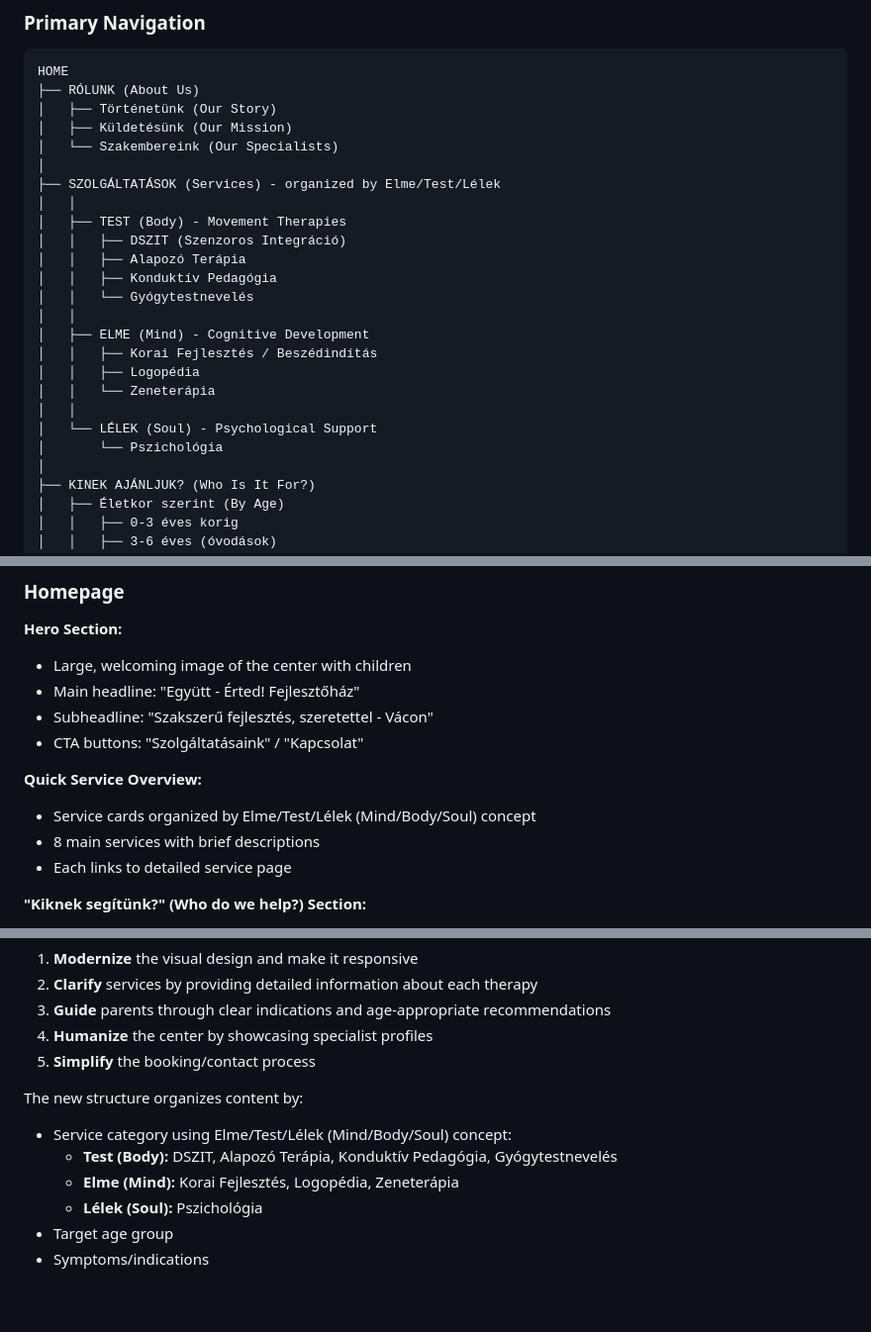
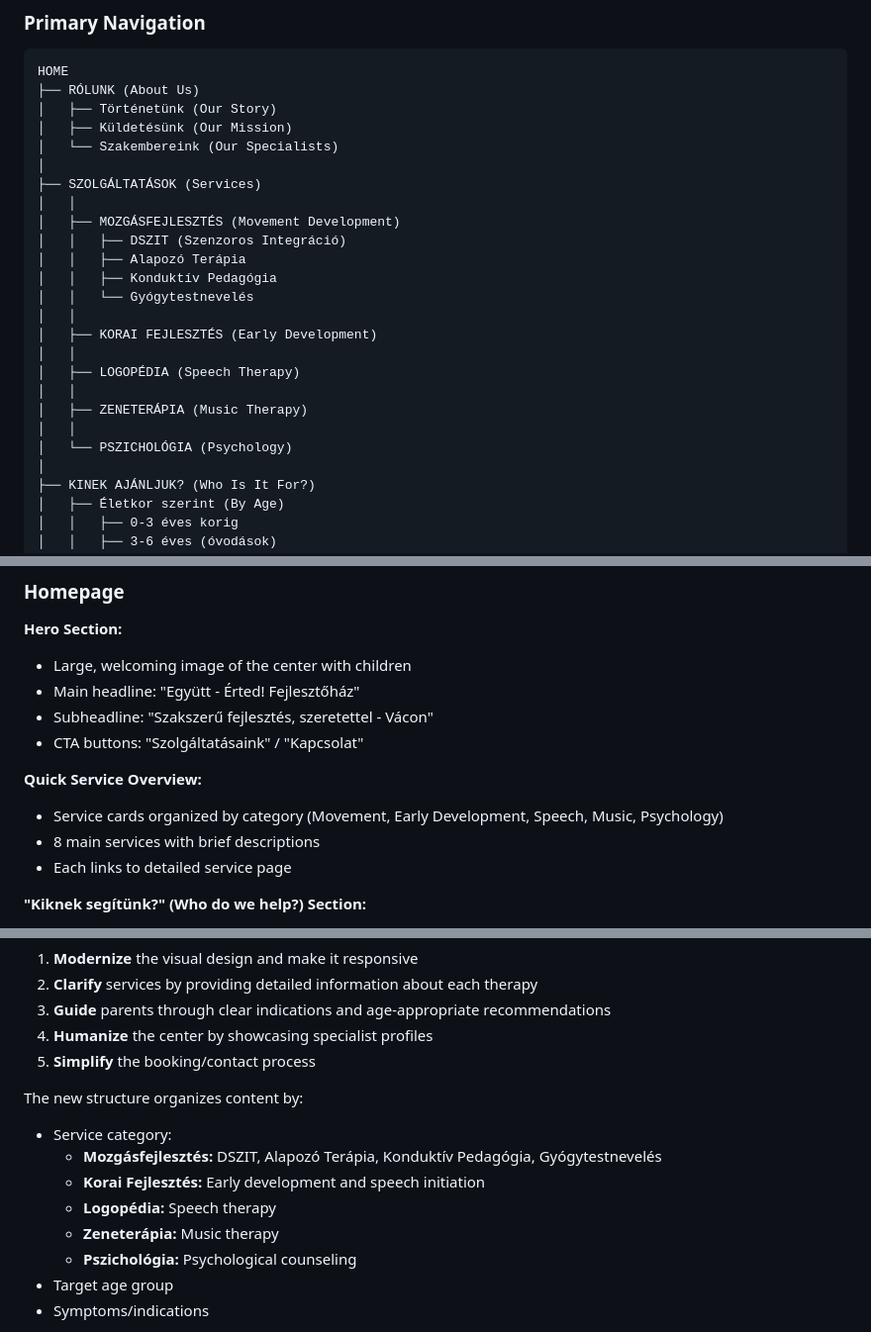
Before and after one commit to bp66/egyutt-erted, a Markdown page: website-redesign-proposal.md, 3 parts joined by grey strips. Shown at 99% size. GitHub-like rendering; blank space fills up the shorter version.

Commit message:
Revert navigation from Elme/Test/Lélek to service-category structure
Changed navigation structure back to simpler service categories:
- Mozgásfejlesztés (DSZIT, Alapozó, Konduktív, Gyógytestnevelés)
- Korai Fejlesztés
- Logopédia
- Zeneterápia
- Pszichológia

Removed Mind/Body/Soul concept as requested.

https://claude.ai/code/session_01LaS6YYGfZubxEhTDoqWFjV

```diff
--- a/website-redesign-proposal.md
+++ b/website-redesign-proposal.md
@@ -223,21 +223,21 @@ HOME
 │   ├── Küldetésünk (Our Mission)
 │   └── Szakembereink (Our Specialists)
 │
-├── SZOLGÁLTATÁSOK (Services) - organized by Elme/Test/Lélek
+├── SZOLGÁLTATÁSOK (Services)
 │   │
-│   ├── TEST (Body) - Movement Therapies
+│   ├── MOZGÁSFEJLESZTÉS (Movement Development)
 │   │   ├── DSZIT (Szenzoros Integráció)
 │   │   ├── Alapozó Terápia
 │   │   ├── Konduktív Pedagógia
 │   │   └── Gyógytestnevelés
 │   │
-│   ├── ELME (Mind) - Cognitive Development
-│   │   ├── Korai Fejlesztés / Beszédindítás
-│   │   ├── Logopédia
-│   │   └── Zeneterápia
+│   ├── KORAI FEJLESZTÉS (Early Development)
 │   │
-│   └── LÉLEK (Soul) - Psychological Support
-│       └── Pszichológia
+│   ├── LOGOPÉDIA (Speech Therapy)
+│   │
+│   ├── ZENETERÁPIA (Music Therapy)
+│   │
+│   └── PSZICHOLÓGIA (Psychology)
 │
 ├── KINEK AJÁNLJUK? (Who Is It For?)
 │   ├── Életkor szerint (By Age)
@@ -275,7 +275,7 @@ HOME
 - CTA buttons: "Szolgáltatásaink" / "Kapcsolat"
 
 **Quick Service Overview:**
-- Service cards organized by Elme/Test/Lélek (Mind/Body/Soul) concept
+- Service cards organized by category (Movement, Early Development, Speech, Music, Psychology)
 - 8 main services with brief descriptions
 - Each links to detailed service page
 
@@ -681,10 +681,12 @@ The Együtt-Érted Fejlesztőház website needs a complete redesign to:
 5. **Simplify** the booking/contact process
 
 The new structure organizes content by:
-- Service category using Elme/Test/Lélek (Mind/Body/Soul) concept:
-  - **Test (Body):** DSZIT, Alapozó Terápia, Konduktív Pedagógia, Gyógytestnevelés
-  - **Elme (Mind):** Korai Fejlesztés, Logopédia, Zeneterápia
-  - **Lélek (Soul):** Pszichológia
+- Service category:
+  - **Mozgásfejlesztés:** DSZIT, Alapozó Terápia, Konduktív Pedagógia, Gyógytestnevelés
+  - **Korai Fejlesztés:** Early development and speech initiation
+  - **Logopédia:** Speech therapy
+  - **Zeneterápia:** Music therapy
+  - **Pszichológia:** Psychological counseling
 - Target age group
 - Symptoms/indications
 
```
